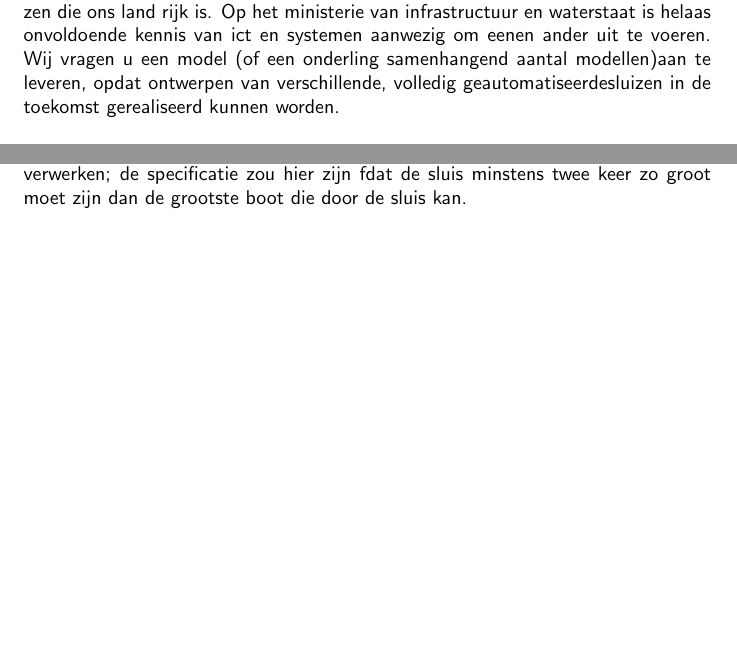
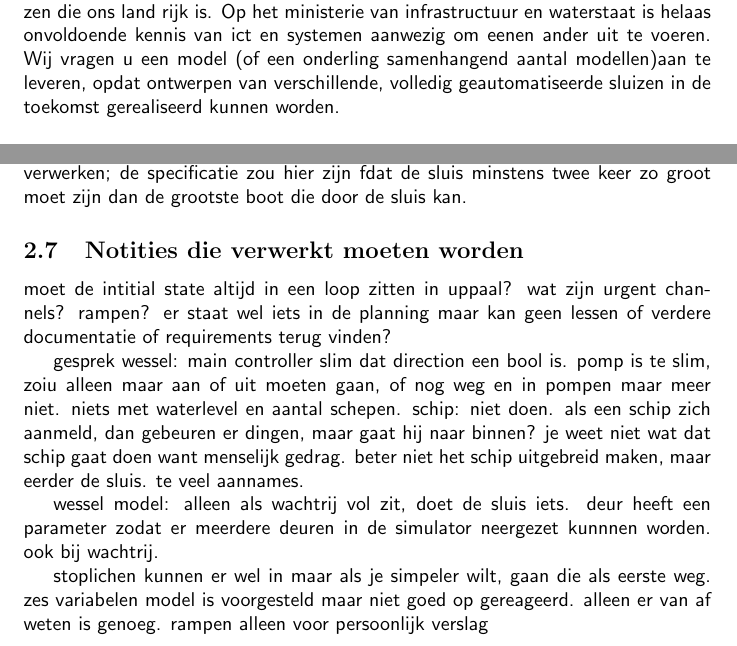
Before and after one commit to namelesshacker/tinlab_2023, a LaTeX document (template/verslag.tex): two parts of pages 4 and 5 of 8, joined at a grey line, cut so that both start at the same text, the shorter picture padded with empty space. Compiled offline with pdfLaTeX.

Commit message:
updated after meeting wessel

```diff
--- a/template/verslag.tex
+++ b/template/verslag.tex
@@ -43,7 +43,7 @@
 	- capaciteit\\
 	- onderhoudskosten\\
 	- duurzaamheid\\
-	In het kader van het onlangs afgesloten klimaatakkoord heeft de Nederlandseoverheid  daarom  besloten  over te gaan tot een ingrijpende renovatie van dediverse sluizen die ons land rijk is. Op het ministerie van infrastructuur en waterstaat is helaas onvoldoende kennis van ict en systemen aanwezig om eenen ander uit te voeren. Wij vragen u een model (of een onderling samenhangend aantal modellen)aan  te leveren, opdat ontwerpen van verschillende, volledig geautomatiseerdesluizen in de toekomst gerealiseerd kunnen worden.\\\\
+	In het kader van het onlangs afgesloten klimaatakkoord heeft de Nederlandseoverheid  daarom  besloten  over te gaan tot een ingrijpende renovatie van dediverse sluizen die ons land rijk is. Op het ministerie van infrastructuur en waterstaat is helaas onvoldoende kennis van ict en systemen aanwezig om eenen ander uit te voeren. Wij vragen u een model (of een onderling samenhangend aantal modellen)aan  te leveren, opdat ontwerpen van verschillende, volledig geautomatiseerde sluizen in de toekomst gerealiseerd kunnen worden.\\\\
 	Eigen inbreng van deze requirements:\\
 	Wij gaan er van uit dat het volgende van ons verwacht wordt:\\
 	Maak een model dat als template dient gebruikt te worden voor het automatiseren van verschillende soorten sluizen. Verder moeten overwegingen gemaakt worden die goed onderbouwd zijn.\\\\ Aangezien er van ons alleen een model verwacht wordt, zullen wij ons geheel focussen op de fundamentele werking van de sluis en hierbij zullen wij ons dus niet bezig  houden met fysieke eisen zoals veiligheidshekjes en borden. Onze focus ligt geheel op de werking van de sluis; elke state waar de sluis zich in mag bevinden en welke beslissingen de sluis moet maken op basis van bestaande protocols en benoemde eisen. \\\\
@@ -71,6 +71,26 @@
 
 	Even ter duidelijkheid: een requirement beschrijft wat een programma moet doen, en een specificatie beschrijft hoe men van plan is om deze requirements te realiseren.//
 	Voorbeeld:// Requirement is dat de sluis meerdere boten moet kunnen verwerken; de specificatie zou hier zijn fdat de sluis minstens twee keer zo groot moet zijn dan de grootste boot die door de sluis kan.
+
+	\subsection{Notities die verwerkt moeten worden}
+
+	moet de intitial state altijd in een loop zitten in uppaal?
+	wat zijn urgent channels?
+	rampen? er staat wel iets in de planning maar kan geen lessen of verdere documentatie of requirements terug vinden?
+
+
+	gesprek wessel:
+	main controller slim dat direction een bool is.
+	pomp is te slim, zoiu alleen maar aan of uit moeten gaan, of nog weg en in pompen maar meer niet. niets met waterlevel en aantal schepen.
+	schip: niet doen. als een schip zich aanmeld, dan gebeuren er dingen, maar gaat hij naar binnen? je weet niet wat dat schip gaat doen want menselijk gedrag. beter niet het schip uitgebreid maken, maar eerder de sluis. te veel aannames.
+
+	wessel model: alleen als wachtrij vol zit, doet de sluis iets.
+	deur heeft een parameter zodat er meerdere deuren in de simulator neergezet kunnnen worden. ook bij wachtrij.
+
+	stoplichen kunnen er wel in maar als je simpeler wilt, gaan die als eerste weg.
+	zes variabelen model is voorgesteld maar niet goed op gereageerd. alleen er van af weten is genoeg.
+	rampen alleen voor persoonlijk verslag
+
 
 	\subsection{Het vier variabelen model}
 	\subsubsection{Monitored variabelen}
```
